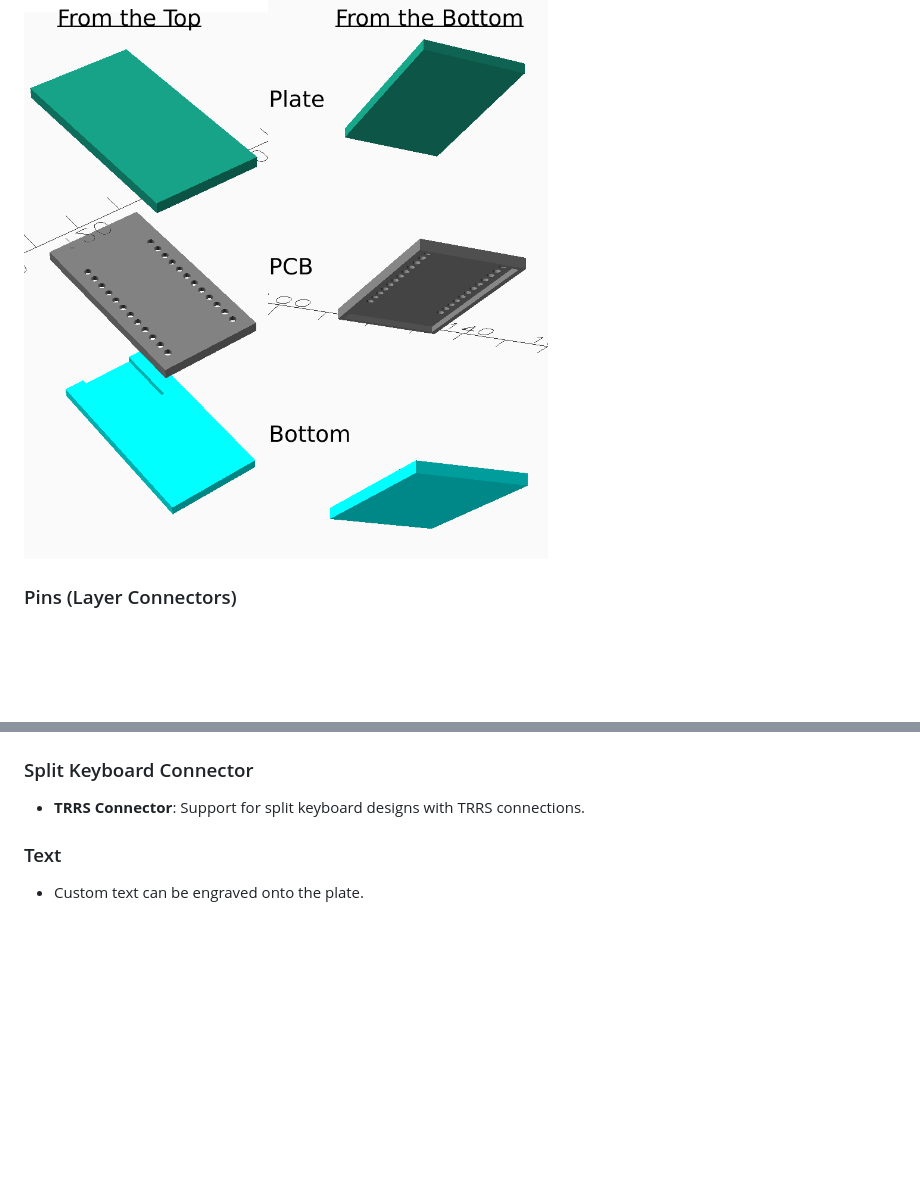
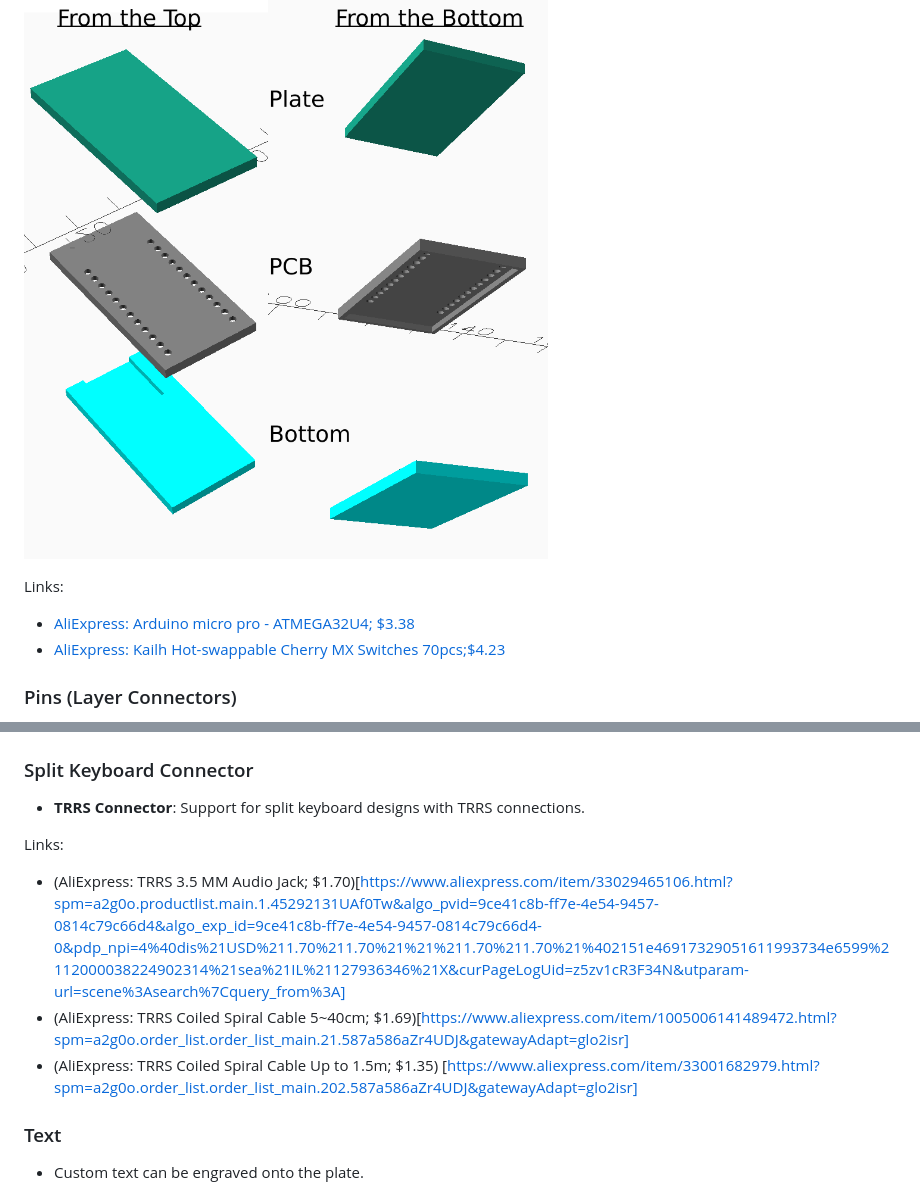
Before and after one commit to elyoni/3d-keyboard-generator, a Markdown page: README.md, 2 parts joined by grey strips. GitHub-like rendering; blank space fills up the shorter version.

Commit message:
[Readme] Add links to aliexpress

````diff
--- a/README.md
+++ b/README.md
@@ -35,6 +35,10 @@ The script processes each element of the KLE JSON to create a precise, functiona
 ```
 ![Mcu](Documents/MCU.png)
 
+Links:
+- [AliExpress: Arduino micro pro - ATMEGA32U4; $3.38](https://www.aliexpress.com/item/32840365436.html?spm=a2g0o.order_list.order_list_main.51.587a586aZr4UDJ&gatewayAdapt=glo2isr)
+- [AliExpress: Kailh Hot-swappable Cherry MX Switches 70pcs;$4.23](https://www.aliexpress.com/item/1005007052649640.html?spm=a2g0o.order_list.order_list_main.208.587a586aZr4UDJ)
+
 ### Pins (Layer Connectors)
 - Pins act as placeholders for screws, providing modular assembly of keyboard layers.
 - **Pin Types**:
@@ -51,6 +55,11 @@ The script processes each element of the KLE JSON to create a precise, functiona
 
 ### Split Keyboard Connector
 - **TRRS Connector**: Support for split keyboard designs with TRRS connections.
+
+Links:
+- (AliExpress: TRRS 3.5 MM Audio Jack; $1.70)[https://www.aliexpress.com/item/33029465106.html?spm=a2g0o.productlist.main.1.45292131UAf0Tw&algo_pvid=9ce41c8b-ff7e-4e54-9457-0814c79c66d4&algo_exp_id=9ce41c8b-ff7e-4e54-9457-0814c79c66d4-0&pdp_npi=4%40dis%21USD%211.70%211.70%21%21%211.70%211.70%21%402151e46917329051611993734e6599%2112000038224902314%21sea%21IL%21127936346%21X&curPageLogUid=z5zv1cR3F34N&utparam-url=scene%3Asearch%7Cquery_from%3A]
+- (AliExpress: TRRS Coiled Spiral Cable 5~40cm; $1.69)[https://www.aliexpress.com/item/1005006141489472.html?spm=a2g0o.order_list.order_list_main.21.587a586aZr4UDJ&gatewayAdapt=glo2isr]
+- (AliExpress: TRRS Coiled Spiral Cable Up to 1.5m; $1.35) [https://www.aliexpress.com/item/33001682979.html?spm=a2g0o.order_list.order_list_main.202.587a586aZr4UDJ&gatewayAdapt=glo2isr]
 
 ### Text
 - Custom text can be engraved onto the plate.
````
